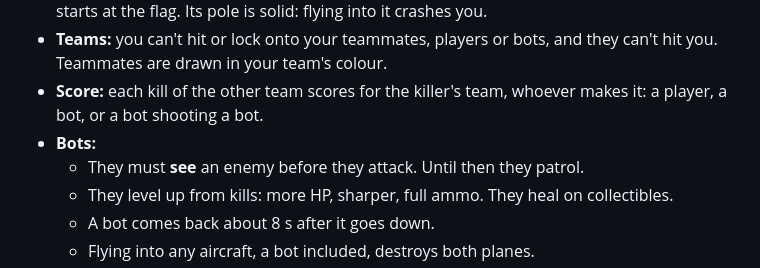
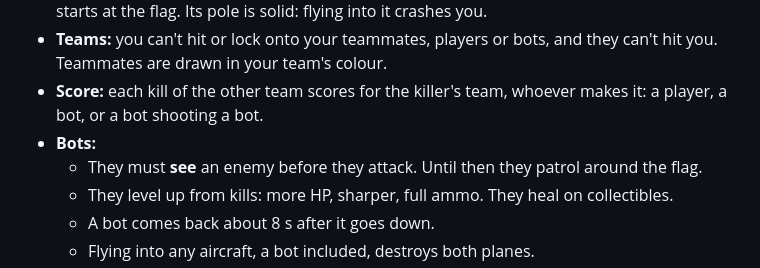
Before and after one commit to szefo94/VibePilot, a Markdown page: docs/multiplayer/game-modes.md, the part around the change. Rendered like a GitHub page.

Commit message:
docs: bots patrol around the flag
Co-Authored-By: Claude Opus 5.5 <noreply@anthropic.com>

```diff
--- a/docs/multiplayer/game-modes.md
+++ b/docs/multiplayer/game-modes.md
@@ -43,7 +43,7 @@ Each mode keeps its own rooms, so `?mp=pvp&room=x` and `?mp=coop&room=x` are two
 - **Teams:** you can't hit or lock onto your teammates, players or bots, and they can't hit you. Teammates are drawn in your team's colour.
 - **Score:** each kill of the other team scores for the killer's team, whoever makes it: a player, a bot, or a bot shooting a bot.
 - **Bots:**
-  - They must **see** an enemy before they attack. Until then they patrol.
+  - They must **see** an enemy before they attack. Until then they patrol around the flag.
   - They level up from kills: more HP, sharper, full ammo. They heal on collectibles.
   - A bot comes back about 8 s after it goes down.
   - Flying into any aircraft, a bot included, destroys both planes.
```
